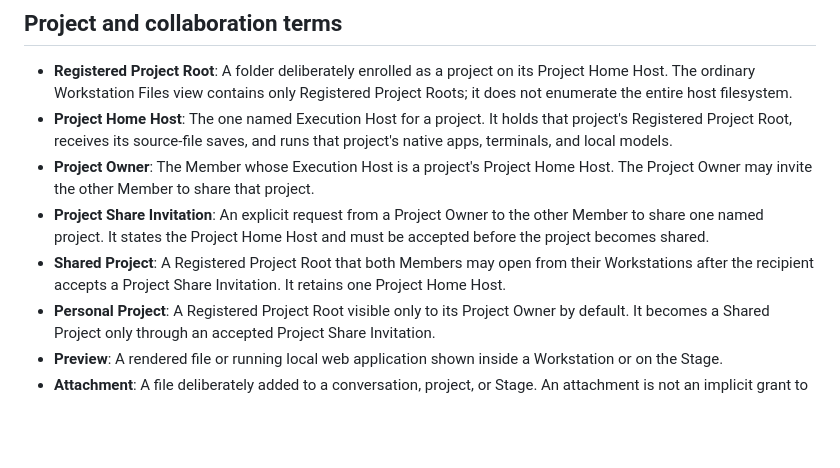
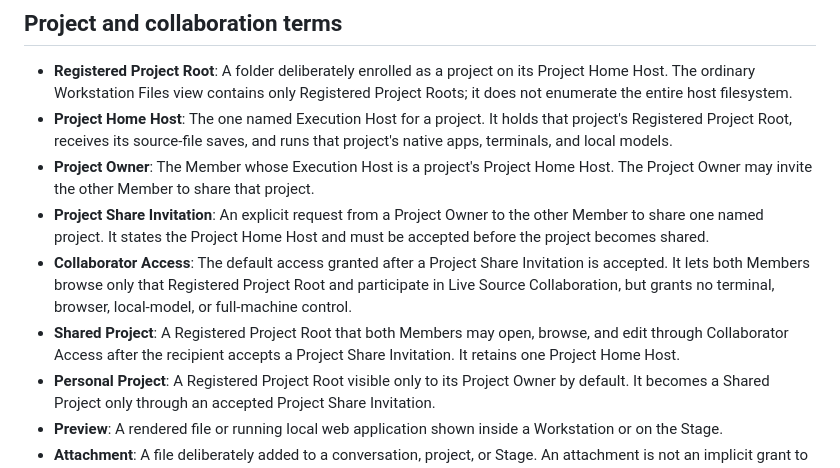
Before and after one commit to Treytucker05/The_Compound, a Markdown page: CONTEXT.md, the part around the change. Rendered like a GitHub page; blank space fills up the shorter version.

Commit message:
docs: grant collaborator access on project share

```diff
--- a/CONTEXT.md
+++ b/CONTEXT.md
@@ -41,7 +41,8 @@
 - **Project Home Host**: The one named Execution Host for a project. It holds that project's Registered Project Root, receives its source-file saves, and runs that project's native apps, terminals, and local models.
 - **Project Owner**: The Member whose Execution Host is a project's Project Home Host. The Project Owner may invite the other Member to share that project.
 - **Project Share Invitation**: An explicit request from a Project Owner to the other Member to share one named project. It states the Project Home Host and must be accepted before the project becomes shared.
-- **Shared Project**: A Registered Project Root that both Members may open from their Workstations after the recipient accepts a Project Share Invitation. It retains one Project Home Host.
+- **Collaborator Access**: The default access granted after a Project Share Invitation is accepted. It lets both Members browse only that Registered Project Root and participate in Live Source Collaboration, but grants no terminal, browser, local-model, or full-machine control.
+- **Shared Project**: A Registered Project Root that both Members may open, browse, and edit through Collaborator Access after the recipient accepts a Project Share Invitation. It retains one Project Home Host.
 - **Personal Project**: A Registered Project Root visible only to its Project Owner by default. It becomes a Shared Project only through an accepted Project Share Invitation.
 - **Preview**: A rendered file or running local web application shown inside a Workstation or on the Stage.
 - **Attachment**: A file deliberately added to a conversation, project, or Stage. An attachment is not an implicit grant to browse its containing folder.
```
Also changed, not shown: docs/adr/0036-project-collaborator-access.md (added, +20 -0 lines).
